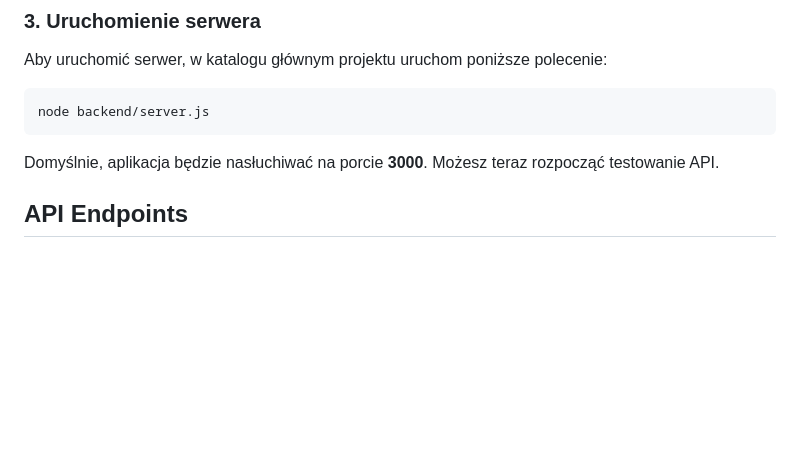
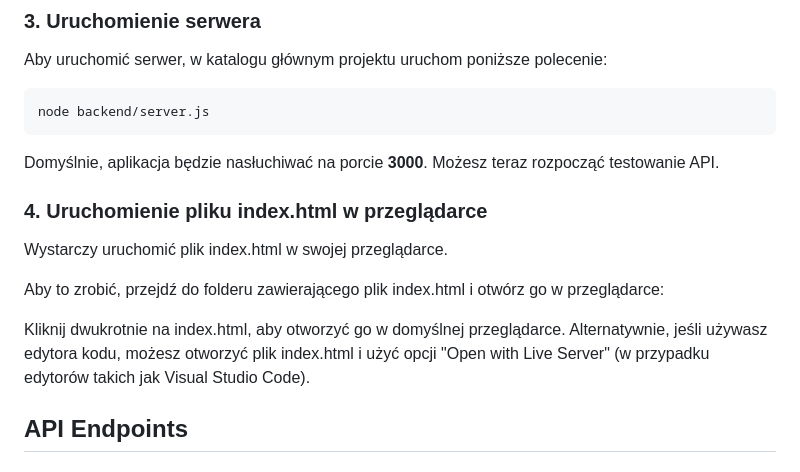
Before and after one commit to DamTchorzewski/User-management-app, a Markdown page: README.md, the part around the change. GitHub-like rendering; blank space fills up the shorter version.

````diff
--- a/README.md
+++ b/README.md
@@ -36,6 +36,15 @@ node backend/server.js
 ```
 
 Domyślnie, aplikacja będzie nasłuchiwać na porcie **3000**. Możesz teraz rozpocząć testowanie API.
+
+### 4. Uruchomienie pliku index.html w przeglądarce
+
+Wystarczy uruchomić plik index.html w swojej przeglądarce.
+
+Aby to zrobić, przejdź do folderu zawierającego plik index.html i otwórz go w przeglądarce:
+
+Kliknij dwukrotnie na index.html, aby otworzyć go w domyślnej przeglądarce.
+Alternatywnie, jeśli używasz edytora kodu, możesz otworzyć plik index.html i użyć opcji "Open with Live Server" (w przypadku edytorów takich jak Visual Studio Code).
 
 ## API Endpoints
 
````
